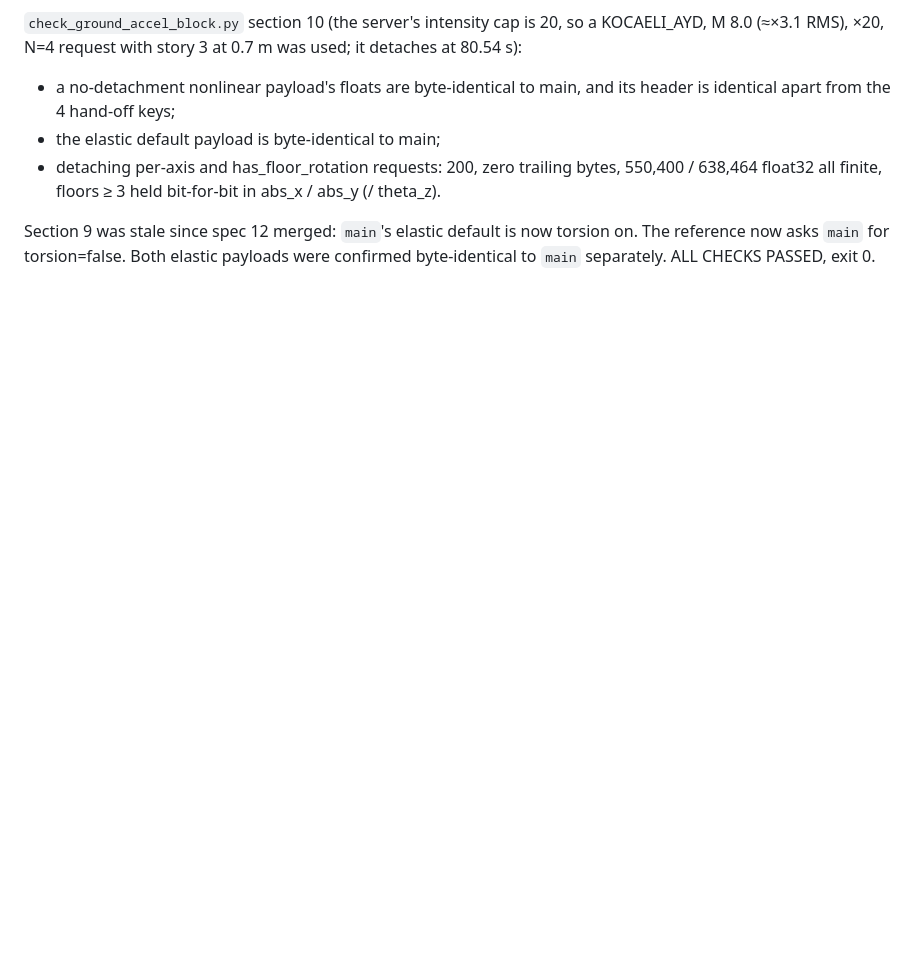
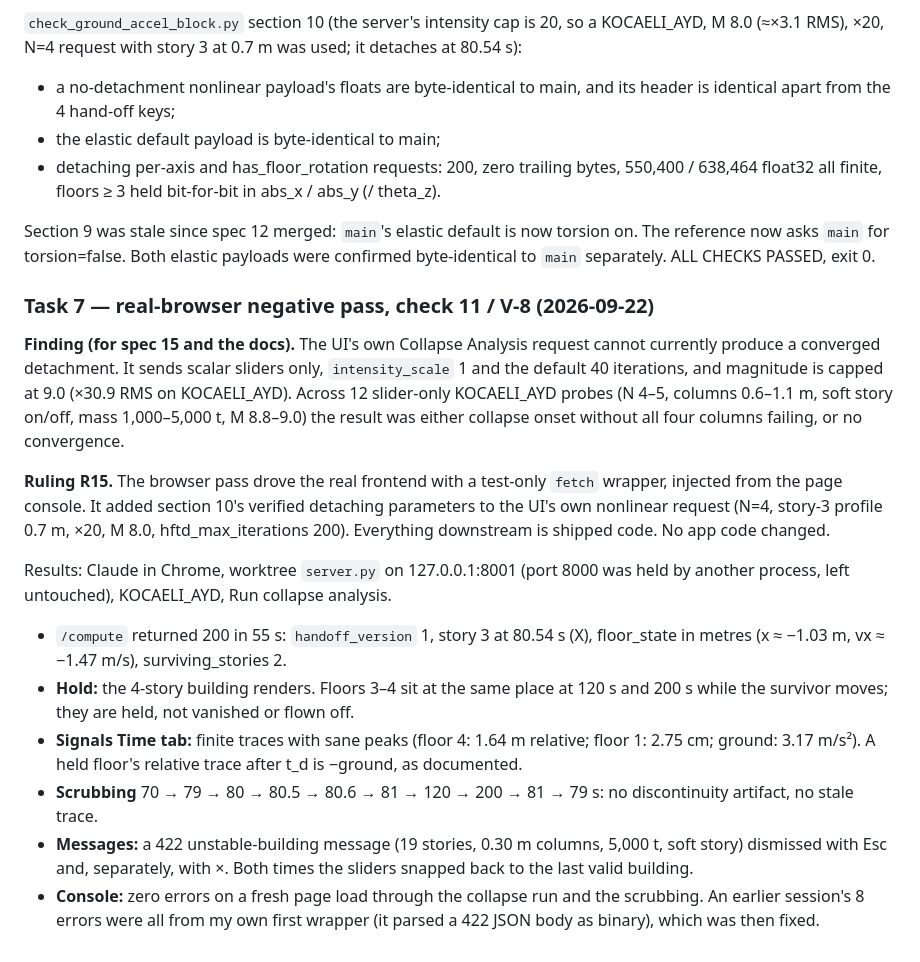
Before and after one commit to nekrei/Seismic-Sim, a Markdown page: progress.md, the part around the change. GitHub-like rendering; blank space fills up the shorter version.

Commit message:
progress: spec 13 browser pass

```diff
--- a/progress.md
+++ b/progress.md
@@ -2818,3 +2818,42 @@ Section 9 was stale since spec 12 merged: `main`'s elastic default is now
 torsion on. The reference now asks `main` for torsion=false. Both elastic
 payloads were confirmed byte-identical to `main` separately. ALL CHECKS
 PASSED, exit 0.
+
+### Task 7 — real-browser negative pass, check 11 / V-8 (2026-09-22)
+
+**Finding (for spec 15 and the docs).** The UI's own Collapse Analysis
+request cannot currently produce a converged detachment. It sends scalar
+sliders only, `intensity_scale` 1 and the default 40 iterations, and
+magnitude is capped at 9.0 (×30.9 RMS on KOCAELI_AYD). Across 12
+slider-only KOCAELI_AYD probes (N 4–5, columns 0.6–1.1 m, soft story
+on/off, mass 1,000–5,000 t, M 8.8–9.0) the result was either collapse
+onset without all four columns failing, or no convergence.
+
+**Ruling R15.** The browser pass drove the real frontend with a
+test-only `fetch` wrapper, injected from the page console. It added
+section 10's verified detaching parameters to the UI's own nonlinear
+request (N=4, story-3 profile 0.7 m, ×20, M 8.0,
+hftd_max_iterations 200). Everything downstream is shipped code. No app
+code changed.
+
+Results: Claude in Chrome, worktree `server.py` on 127.0.0.1:8001
+(port 8000 was held by another process, left untouched), KOCAELI_AYD, Run
+collapse analysis.
+- `/compute` returned 200 in 55 s: `handoff_version` 1, story 3 at
+  80.54 s (X), floor_state in metres (x ≈ −1.03 m, vx ≈ −1.47 m/s),
+  surviving_stories 2.
+- **Hold:** the 4-story building renders. Floors 3–4 sit at the same
+  place at 120 s and 200 s while the survivor moves; they are held, not
+  vanished or flown off.
+- **Signals Time tab:** finite traces with sane peaks (floor 4:
+  1.64 m relative; floor 1: 2.75 cm; ground: 3.17 m/s²). A held floor's
+  relative trace after t_d is −ground, as documented.
+- **Scrubbing** 70 → 79 → 80 → 80.5 → 80.6 → 81 → 120 → 200 → 81 → 79 s:
+  no discontinuity artifact, no stale trace.
+- **Messages:** a 422 unstable-building message (19 stories, 0.30 m
+  columns, 5,000 t, soft story) dismissed with Esc and, separately, with
+  ×. Both times the sliders snapped back to the last valid building.
+- **Console:** zero errors on a fresh page load through the collapse run
+  and the scrubbing. An earlier session's 8 errors were all from my own
+  first wrapper (it parsed a 422 JSON body as binary), which was then
+  fixed.
```
